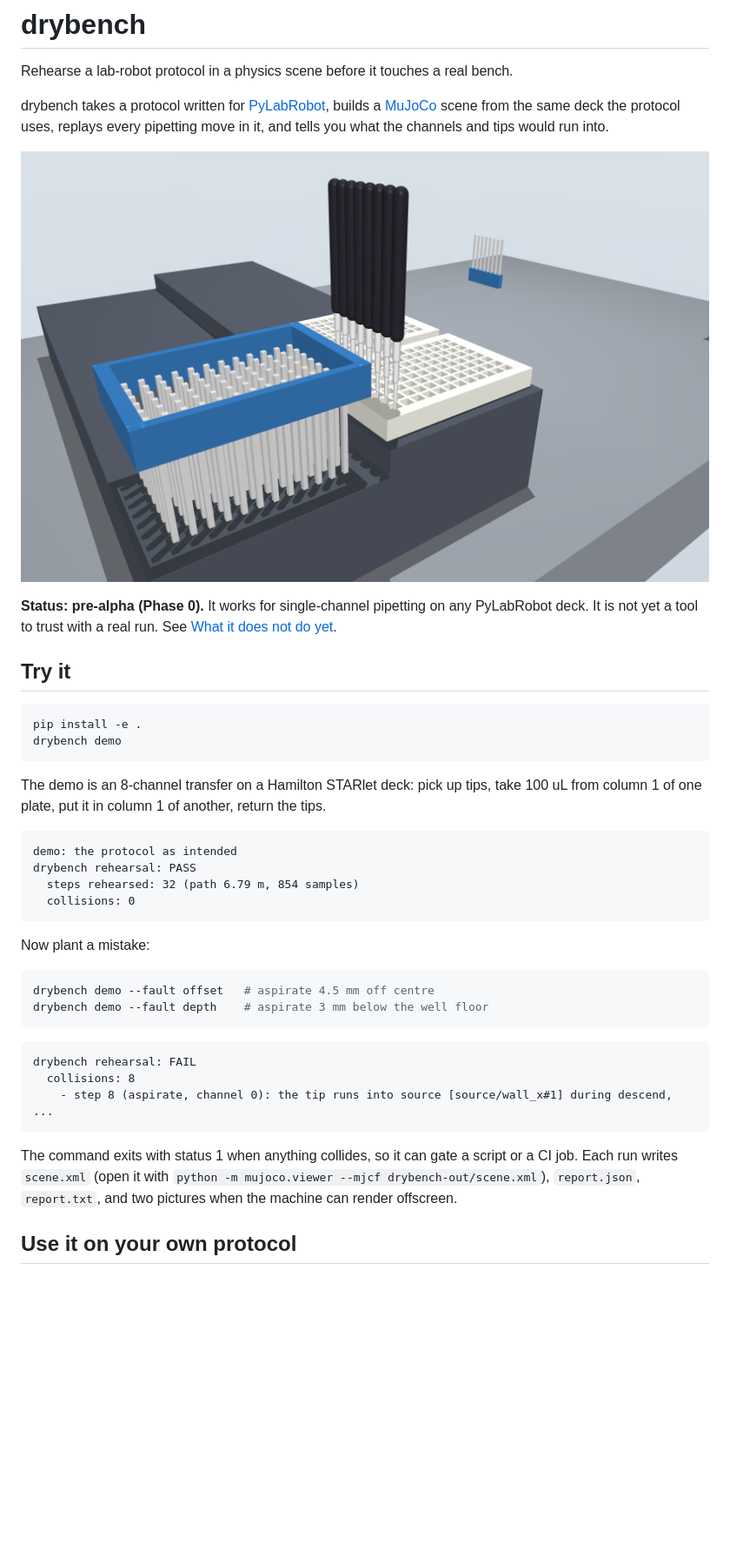
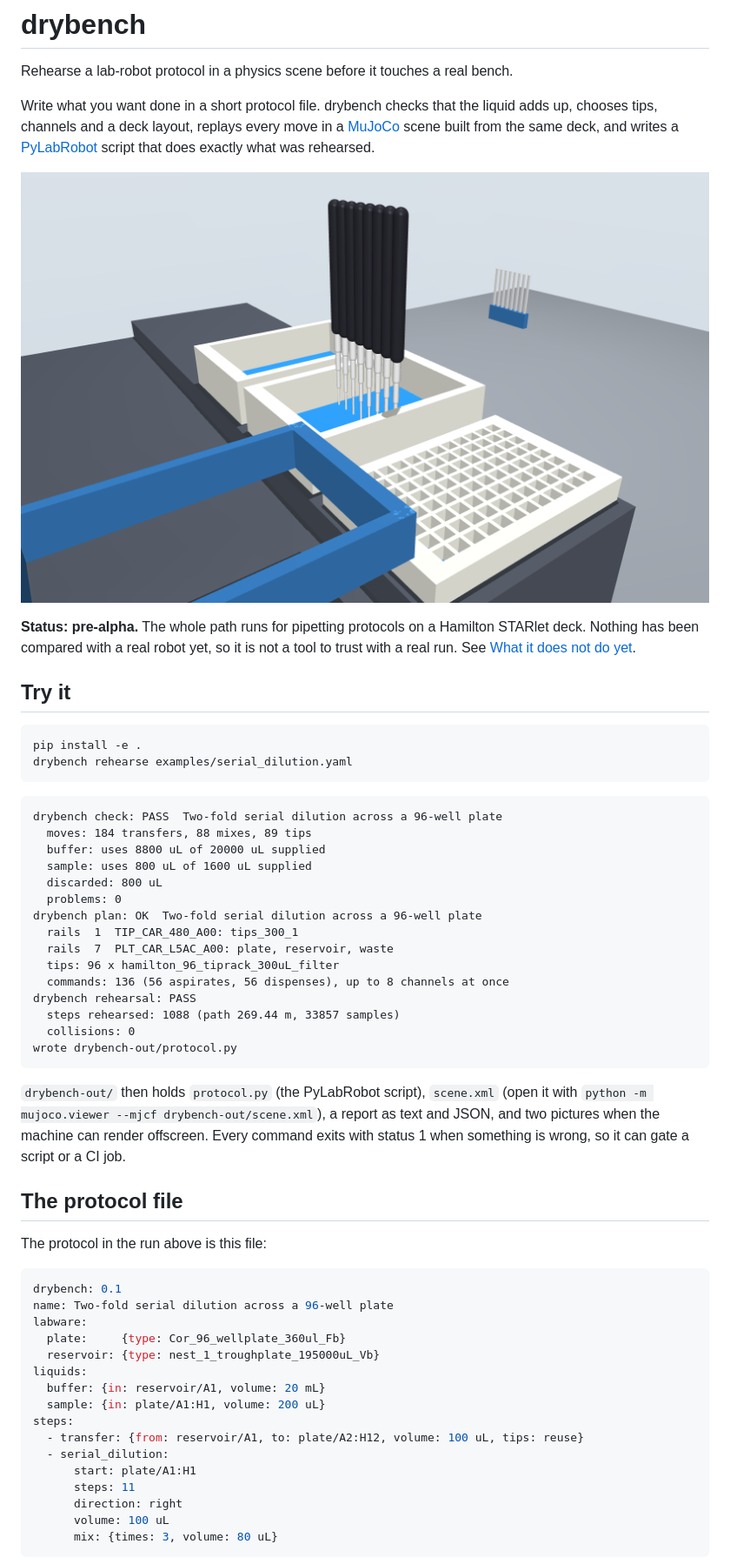
Before and after one commit to dundysm/steadyhand, a Markdown page: README.md, the part around one of its changes. Shown at 87% size. GitHub-like rendering; pictures changed too: docs/reservoir.png (added); blank space fills up the shorter version.

Commit message:
planner: tips, 8-channel commands and deck layout; rehearse and emit from a protocol file

````diff
--- a/README.md
+++ b/README.md
@@ -2,47 +2,67 @@
 
 Rehearse a lab-robot protocol in a physics scene before it touches a real bench.
 
-drybench takes a protocol written for [PyLabRobot](https://github.com/PyLabRobot/pylabrobot),
-builds a [MuJoCo](https://mujoco.org) scene from the same deck the protocol uses, replays every
-pipetting move in it, and tells you what the channels and tips would run into.
+Write what you want done in a short protocol file. drybench checks that the liquid adds up,
+chooses tips, channels and a deck layout, replays every move in a [MuJoCo](https://mujoco.org)
+scene built from the same deck, and writes a [PyLabRobot](https://github.com/PyLabRobot/pylabrobot)
+script that does exactly what was rehearsed.
 
-![Eight channels with tips lowered into column 1 of a 96-well plate on a Hamilton STARlet deck](docs/aspirate.png)
+![Eight channels drawing buffer from a reservoir on a Hamilton STARlet deck, next to a 96-well plate](docs/reservoir.png)
 
-**Status: pre-alpha (Phase 0).** It works for single-channel pipetting on any PyLabRobot deck.
-It is not yet a tool to trust with a real run. See [What it does not do yet](#what-it-does-not-do-yet).
+**Status: pre-alpha.** The whole path runs for pipetting protocols on a Hamilton STARlet deck.
+Nothing has been compared with a real robot yet, so it is not a tool to trust with a real run.
+See [What it does not do yet](#what-it-does-not-do-yet).
 
 ## Try it
 
 ```bash
 pip install -e .
-drybench demo
-```
-
-The demo is an 8-channel transfer on a Hamilton STARlet deck: pick up tips, take 100 uL from
-column 1 of one plate, put it in column 1 of another, return the tips.
-
-```
-demo: the protocol as intended
-drybench rehearsal: PASS
-  steps rehearsed: 32 (path 6.79 m, 854 samples)
-  collisions: 0
-```
-
-Now plant a mistake:
-
-```bash
-drybench demo --fault offset   # aspirate 4.5 mm off centre
-drybench demo --fault depth    # aspirate 3 mm below the well floor
+drybench rehearse examples/serial_dilution.yaml
 ```
 
 ```
-drybench rehearsal: FAIL
-  collisions: 8
-    - step 8 (aspirate, channel 0): the tip runs into source [source/wall_x#1] during descend, ...
+drybench check: PASS  Two-fold serial dilution across a 96-well plate
+  moves: 184 transfers, 88 mixes, 89 tips
+  buffer: uses 8800 uL of 20000 uL supplied
+  sample: uses 800 uL of 1600 uL supplied
+  discarded: 800 uL
+  problems: 0
+drybench plan: OK  Two-fold serial dilution across a 96-well plate
+  rails  1  TIP_CAR_480_A00: tips_300_1
+  rails  7  PLT_CAR_L5AC_A00: plate, reservoir, waste
+  tips: 96 x hamilton_96_tiprack_300uL_filter
+  commands: 136 (56 aspirates, 56 dispenses), up to 8 channels at once
+drybench rehearsal: PASS
+  steps rehearsed: 1088 (path 269.44 m, 33857 samples)
+  collisions: 0
+wrote drybench-out/protocol.py
 ```
 
-The command exits with status 1 when anything collides, so it can gate a script or a CI job.
-Each run writes `scene.xml` (open it with `python -m mujoco.viewer --mjcf drybench-out/scene.xml`),
-`report.json`, `report.txt`, and two pictures when the machine can render offscreen.
+`drybench-out/` then holds `protocol.py` (the PyLabRobot script), `scene.xml` (open it with
+`python -m mujoco.viewer --mjcf drybench-out/scene.xml`), a report as text and JSON, and two
+pictures when the machine can render offscreen. Every command exits with status 1 when
+something is wrong, so it can gate a script or a CI job.
 
-## Use it on your own protocol
+## The protocol file
+
+The protocol in the run above is this file:
+
+```yaml
+drybench: 0.1
+name: Two-fold serial dilution across a 96-well plate
+labware:
+  plate:     {type: Cor_96_wellplate_360ul_Fb}
+  reservoir: {type: nest_1_troughplate_195000uL_Vb}
+liquids:
+  buffer: {in: reservoir/A1, volume: 20 mL}
+  sample: {in: plate/A1:H1, volume: 200 uL}
+steps:
+  - transfer: {from: reservoir/A1, to: plate/A2:H12, volume: 100 uL, tips: reuse}
+  - serial_dilution:
+      start: plate/A1:H1
+      steps: 11
+      direction: right
+      volume: 100 uL
+      mix: {times: 3, volume: 80 uL}
+```
+
````
Also changed, not shown: other parts of README.md (+49 -41 lines), docs/protocol-format.md (+2 -3 lines), 6 other files.
